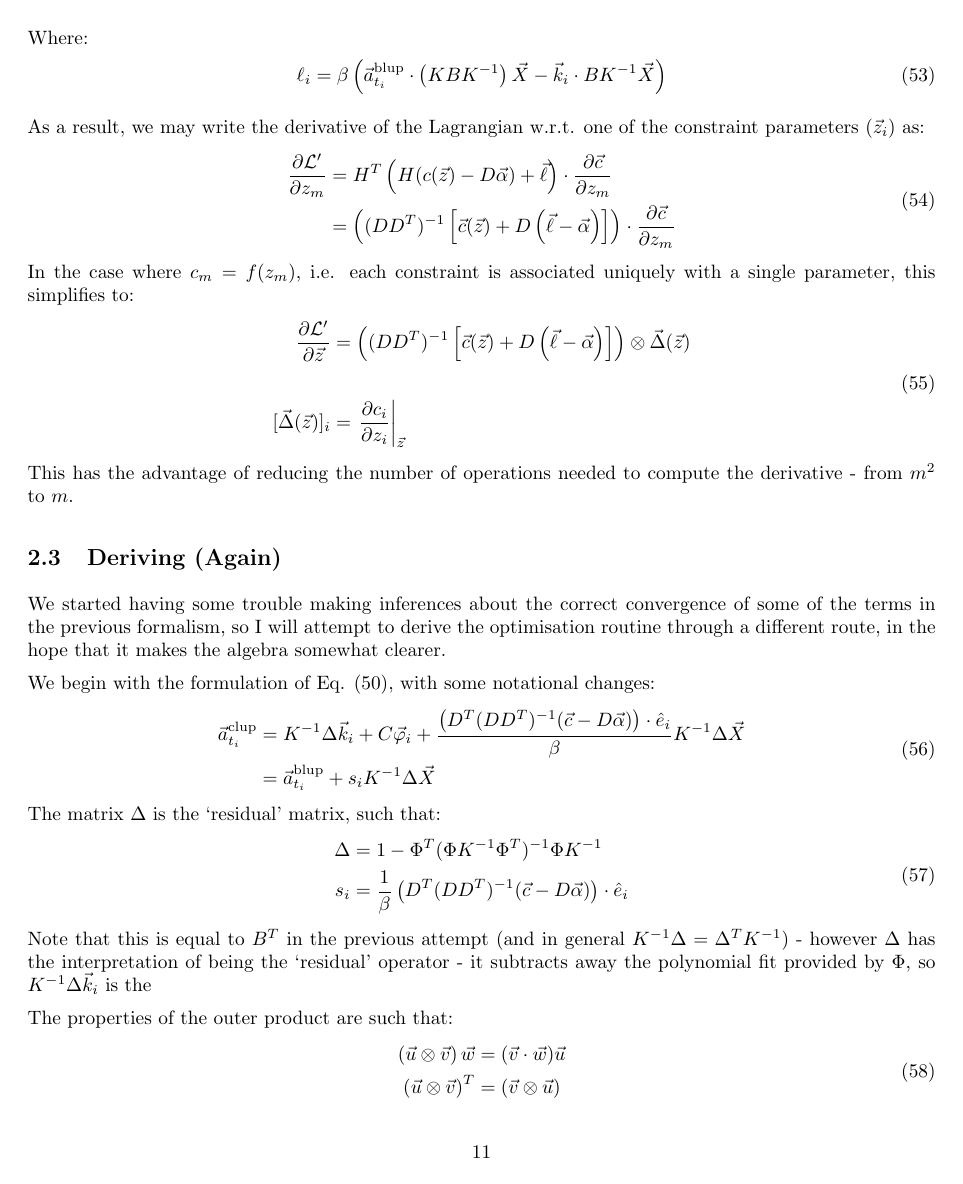
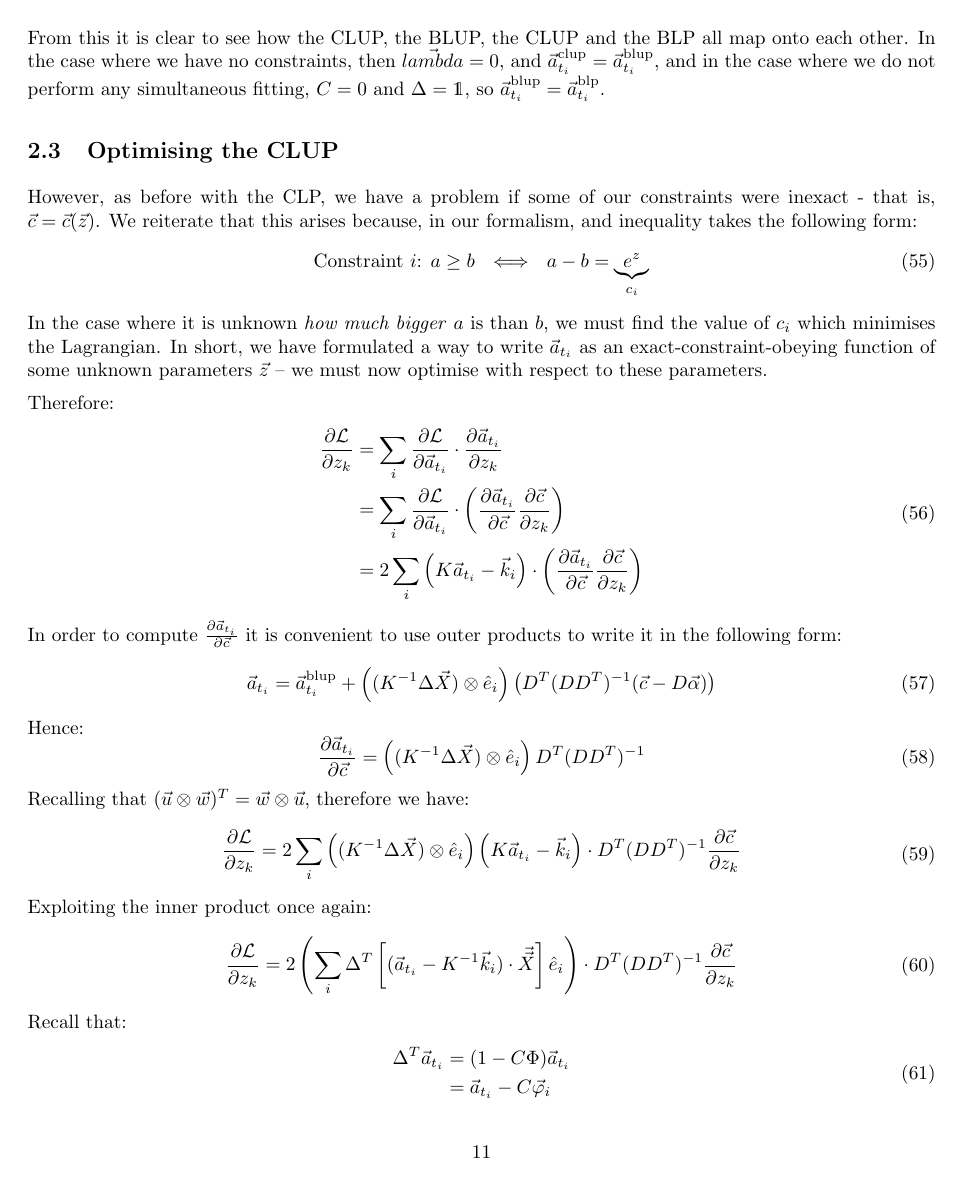
Before and after one commit to DrFraserGovil/pyclups, a LaTeX document (Writeup/blcp_summary.tex): page 11 of 16 before the commit and page 11 of 15 after it. The pictures show the PDF file Writeup/summary.pdf that the author committed with the source.

Commit message:
Reformulated the derivation

```diff
--- a/Writeup/blcp_summary.tex
+++ b/Writeup/blcp_summary.tex
@@ -373,2 +376 @@
 		\begin{spalign}
-			\ai & = K^{-1} \vec{k}_i - 2 K^{-1} \Phi^T \tilde{\mu}_i + K^{-1} Q_i D^T \vec{\lambda}
@@ -438,3 +454,4 @@
 				\\
 				\ai^\text{blp} & = K^{-1} \vec{k}_i
 				\\
+				\ai^\text{blup} & = \Delta^T \ai^\text{blp} + C\vec{\varphi}_i
@@ -442,7 +458,39 @@
 				\\
-				[A^\text{blup}]_{ij} & = [\ai^\text{blup}]_j
+				p_i^\text{blup} & = \ai^\text{blup} \cdot \X
 			\end{spalign}
+			From this it is clear to see how the CLUP, the BLUP, the CLUP and the BLP all map onto each other. In the case where we have no constraints, then $\vec{lambda} = 0$, and $\ai^\text{clup} = \ai^\text{blup}$, and in the case where we do not perform any simultaneous fitting, $C = 0$ and $\Delta = \mathds{1}$, so $\ai^\text{blup} = \ai^\text{blp}$.
 
-			We reformulate our Lagrangian in terms of $\vec{c}$ in order to allow us to optimise w.r.t. to inexact constraints. For convenience, we write the matrix product as $H = \frac{1}{\beta}D^T(D D^T)^{-1}$. After much algebra, it becomes clear that we can write the Lagrangian in the following form:
+
+		\subsection{Optimising the CLUP}
+
+			However, as before with the CLP, we have a problem if some of our constraints were inexact - that is, $\vec{c} = \vec{c}(\vec{z})$. We reiterate that this arises because, in our formalism, and inequality takes the following form:
+			\begin{equation}
+				\text{Constraint $i$: } a \geq b \LLR a - b = \underbrace{e^z}_{c_i}
+			\end{equation}
+			In the case where it is unknown \textit{how much bigger} $a$ is than $b$, we must find the value of $c_i$ which minimises the Lagrangian. In short, we have formulated a way to write $\ai$ as an exact-constraint-obeying function of some unknown parameters $\vec{z}$ -- we must now optimise with respect to these parameters.
+
+			Therefore:
 			\begin{spalign}
-				\mathcal{L}^\prime = \text{constant in $\vec{c}$ } + \left(H\vec{c} - H D \vec{\alpha} + \vec{\ell}\right)^2
+				\pdiv{\mathcal{L}}{z_k} & = \sum_{i} \pdiv{\mathcal{L}}{\ai} \cdot \pdiv{\ai}{z_k}
+				\\
+				& =  \sum_{i} \pdiv{\mathcal{L}}{\ai} \cdot \left(\pdiv{\ai}{\vec{c}} \pdiv{\vec{c}}{z_k}\right)
+				\\
+				& = 2  \sum_{i} \left( K \ai - \ki \right) \cdot \left(\pdiv{\ai}{\vec{c}} \pdiv{\vec{c}}{z_k}\right)
+			\end{spalign}
+			In order to compute $\pdiv{\ai}{\vec{c}}$ it is convenient to use outer products to write it in the following form:
+			\begin{equation}
+				\ai = \ai^\text{blup} + \left( (K^{-1} \Delta \vec{X}) \otimes \hat{e}_i \right) \left(D^T (DD^T)^{-1} (\vec{c} - D \vec{\alpha})\right)
+			\end{equation}
+			Hence:
+			\begin{equation}
+				\pdiv{\ai}{\vec{c}} = \left( (K^{-1} \Delta \vec{X}) \otimes \hat{e}_i \right)D^T (DD^T)^{-1}
+			\end{equation}
+			Recalling that $(\vec{u} \otimes \vec{w})^T = \vec{w} \otimes \vec{u}$, therefore we have:
+			\begin{spalign}
+				\pdiv{\mathcal{L}}{z_k} & =2  \sum_{i} \left( (K^{-1} \Delta \vec{X}) \otimes \hat{e}_i\right)\left( K \ai - \ki \right) \cdot D^T (DD^T)^{-1}\pdiv{\vec{c}}{z_k}
+			\end{spalign}
+			Exploiting the inner product once again:
+			\begin{spalign}
+				\pdiv{\mathcal{L}}{z_k} & =2  \left(\sum_{i} \Delta^T \left[ (\ai - K^{-1} \ki ) \cdot \vec{\X} \right] \hat{e}_i \right)\cdot D^T (DD^T)^{-1}\pdiv{\vec{c}}{z_k}
+			\end{spalign}
+			Recall that:
@@ -453,32 +521,15 @@
 			\end{spalign}
+			Therefore:
+			\begin{equation}
+				\pdiv{\mathcal{L}}{z_k} =2 \left[(DD^T)^{-1} \left(\vec{c} - D \vec{p}^\text{blup}\right) \right] \cdot \pdiv{\vec{c}}{z_k}
+			\end{equation}
+			In the case where $c_k = c_k(z_k)$, i.e. each constraint is associated with only one parameter, this simplifies to:
+			\begin{equation}
+				\pdiv{\mathcal{L}}{\vec{z}} =2 \left[(DD^T)^{-1} \left(\vec{c} - D \vec{p}^\text{blup}\right) \right] \odot \vec{\delta}(\vec{c}) \label{E:CLUP_GRAD}
+			\end{equation}
+			Where $\odot$ is the elementwise Hadamard product and:
+			\begin{equation}
+				[\vec{\delta}(\vec{c})]_i = \pdiv{c_i}{z_i}
+			\end{equation}
+			For example, in the case where $\vec{c} = e^{z_i}$, we find that $\vec{\delta} = \vec{c}$.
 
-			% \begin{spalign}
-			% 	\vec{k}_i \cdot \ai & = \vec{k}_i \cdot \left(B^i \vi + C \vec{\varphi}_i \right) + \left(H\vec{c} - H D \vec{\alpha} \right)\cdot \hat{e}_i \vec{k} \cdot B^i \vec{w}
-			% 	\\
-			% 	\ai \cdot K \ai &  = \left(B^i \vi + C \vec{\varphi}_i \right) \cdot K \left(B^i \vi + C \vec{\varphi}_i \right)
-			% 	\\
-			% 	& ~~+ 2\left(H\vec{c} - H D \vec{\alpha} \right) \cdot \hat{e}_i ~ \times \wi^T B^i K\left(B^i \vi + C \vec{\varphi}_i \right)
-			% 	\\
-			% 	& ~~ + \left(\left(H\vec{c} - H D \vec{\alpha} \right) \cdot \hat{e}_i\right)^2 \vec{w}^T B^i K B^i \vec{w}
-			% \end{spalign}
-			% Therefore:
-			% \begin{spalign}
-			% 	\ai \cdot K \ai - 2\ai \cdot{\vec{k}} & =\left(\vec{w}^T B^i K B^i \vec{w}\right) \left(\left(H\vec{c} - H D \vec{\alpha} \right) \cdot \hat{e}_i\right)^2
-			% 	\\
-			% 	& + 2\left(\left(H\vec{c} - H D \vec{\alpha} \right) \cdot \hat{e}_i\right) \left(\wi^T B^i K\left(B^i \vi + C \vec{\varphi}_i \right) - \vec{k} \cdot B^i \vec{w}\right)
-			% \end{spalign}
-			As a result, we may write the derivative of the Lagrangian w.r.t. one of the constraint parameters ($\vec{z}_i$) as:
-			\begin{spalign}
-				\pdiv{\mathcal{L}^\prime}{z_m} & = H^T \left(H(c(\vec{z}) - D\vec{\alpha}) + \vec{\ell} \right) \cdot  \pdiv{\vec{c}}{z_m}
-				\\
-				& = \left( (DD^T)^{-1} \left[ \vec{c}(\vec{z}) + D\left(\vec{\ell} - \vec{\alpha} \right)\right] \right) \cdot \pdiv{\vec{c}}{z_m}
-			\end{spalign}
-			In the case where $c_m = f(z_m)$, i.e. each constraint is associated uniquely with a single parameter, this simplifies to:
-			\begin{spalign}
-				\pdiv{\mathcal{L}^\prime}{\vec{z}} & = \left( (DD^T)^{-1} \left[ \vec{c}(\vec{z}) + D\left(\vec{\ell} - \vec{\alpha} \right)\right] \right) \otimes \vec{\Delta}(\vec{z})
-				\\
-				~
-				\\
-				[\vec{\Delta}(\vec{z})]_i & = \left.\pdiv{c_i}{z_i} \right|_{\vec{z}}
-			\end{spalign}
-			This has the advantage of reducing the number of operations needed to compute the derivative - from $m^2$ to $m$.
@@ -492,64 +541 @@
 
-	\subsection{Deriving (Again)}
-
-		We started having some trouble making inferences about the correct convergence of some of the terms in the previous formalism, so I will attempt to derive the optimisation routine through a different route, in the hope that it makes the algebra somewhat clearer.
-
-		We begin with the formulation of \eref{E:BLUP_A}, with some notational changes:
-		\begin{spalign}
-			\ai^\text{clup} & = K^{-1} \Delta \vec{k}_i + C \vec{\varphi}_i + \frac{\left(D^T (DD^T)^{-1} (\vec{c} - D \vec{\alpha})\right)\cdot \hat{e}_i}{\beta} K^{-1} \Delta \vec{X}
-			\\
-			& = \ai^\text{blup} + s_i K^{-1} \Delta \vec{X}
-		\end{spalign}
-		The matrix $\Delta$ is the `residual' matrix, such that:
-		\begin{spalign}
-			\Delta & = 1 - \Phi^T (\Phi K^{-1} \Phi^T)^{-1} \Phi K^{-1}
-			\\
-			s_i & = \frac{1}{\beta}\left(D^T (DD^T)^{-1} (\vec{c} - D \vec{\alpha})\right)\cdot \hat{e}_i
-		\end{spalign}
-		Note that this is equal to $B^T$ in the previous attempt (and in general $K^{-1} \Delta = \Delta^T K^{-1}$) - however $\Delta$ has the interpretation of being the `residual' operator - it subtracts away the polynomial fit provided by $\Phi$, so $K^{-1} \Delta \vec{k}_i$ is the
-
-		The properties of the outer product are such that:
-		\begin{spalign}
-			\left(\vec{u} \otimes \vec{v}\right) \vec{w} & = (\vec{v} \cdot \vec{w}) \vec{u}
-			\\
-			\left(\vec{u} \otimes \vec{v}\right)^T & = \left(\vec{v} \otimes \vec{u}\right)
-		\end{spalign}
-		Therefore we can write (using $H = D^T (DD^T)^{-1}$)
-		\begin{spalign}
-			\left(H (\vec{c} - D \vec{\alpha})\right)\cdot \hat{e}_iK^{-1} \Delta \vec{X} & = \left( (K^{-1} \Delta \vec{X}) \otimes \hat{e}_i \right) \left(H (\vec{c} - D \vec{\alpha})\right)
-		\end{spalign}
-		So:
-		\begin{spalign}
-			\ai^\text{clup} & = \ai^\text{blup} + \left( (K^{-1} \Delta \vec{X}) \otimes \hat{e}_i \right) \left(H (\vec{c} - D \vec{\alpha})\right)
-		\end{spalign}
-		This has the corollary that:
-		\begin{spalign}
-			\pdiv{\ai^\text{clup}}{\vec{c}} = \left( (K^{-1} \Delta \vec{X}) \otimes \hat{e}_i \right) H
-		\end{spalign}
-		In order to find the optimal value of $\vec{c}$ we need to optimise the Lagrangrian w.r.t the parameters of $\vec{c}$, so:
-		\begin{spalign}
-			\pdiv{\mathcal{L}}{z_k} & = \sum_i \pdiv{\mathcal{L}}{\ai} \cdot \pdiv{\ai}{z_k}
-			\\
-			& = \sum_i \pdiv{\mathcal{L}}{\ai} \cdot \pdiv{\ai}{\vec{c}} \pdiv{\vec{c}}{z_k}
-			\\
-			& = \sum_i 2\left( K \ai - \vec{k}_i \right) \cdot   \left[ (K^{-1} \Delta \vec{X}) \otimes \hat{e}_i \right]  \left(H \pdiv{\vec{c}}{z_k} \right)
-			\\
-			& = \sum_i 2 \left[ (K^{-1} \Delta \vec{X}) \otimes \hat{e}_i \right]^T \left( K \ai - \vec{k}_i \right) \cdot    \left(H \pdiv{\vec{c}}{z_k} \right)
-		\end{spalign}
-		We can now continue to exploit the properties of the inner products to simply this equation:
-		\begin{spalign}
-			\pdiv{\mathcal{L}}{z_k}& = \sum_i 2 \left[\hat{e}_i  \otimes  (K^{-1} \Delta \vec{X}) \right] \left( K \ai - \vec{k}_i \right) \cdot    \left(H \pdiv{\vec{c}}{z_k} \right)
-			\\
-			& = 2 \sum_i \left( \left[K^{-1} \Delta \vec{X} \cdot K \ai \right] \hat{e}_i - \left[K^{-1} \Delta \vec{X} \cdot \vec{k}_i \right] \hat{e}_i \right) \cdot \left(H \pdiv{\vec{c}}{z_k} \right)
-			\\
-			& = 2 \left[\sum_i \left( \vec{\delta} \cdot \ai - \vec{\delta} \cdot  \ai^{blp} \right) \hat{e}_i \right] \cdot H \pdiv{\vec{c}}{z_k}
-		\end{spalign}
-		Where $\vec{\delta} = \Delta \vec{X}$.
-
-		\subsubsection{Sanity Check: Recovering the BLUP}
-
-			We should wish to note that in the case where the BLUP obeys the constraints, the CLUP $\to$ BLUP. When this is the case, we have $D \vec{\alpha} = \vec{c}$, where $\alpha_i = \ai^{blup} \cdot \vec{X}$, and so:
-			\begin{spalign}
-				\ai^\text{clup} & = \ai^\text{blup} + \vec{0}
-				\\
-				& = K^{-1} \Delta \vec{k}_i + C \vec{\varphi}_i
@@ -572,13 +542,3 @@
-			\end{spalign}
-			Therefore, when the BLUP obeys the constraints, we find that:
-			\begin{spalign}
-				\left.\pdiv{\mathcal{L}}{z_k} \right|_{BLUP}& = 2 \left[\sum_i \left( \vec{\delta} \cdot \ai^{BLUP} - \vec{\delta} \cdot  \ai^{blp} \right) \hat{e}_i \right] \cdot H \pdiv{\vec{c}}{z_k}
-				\\
-				& =  2 \left[\sum_i \left(\vec{\delta} \cdot  \ai^{blp}  - \vec{\delta} \cdot  \ai^{blp} \right) \hat{e}_i \right] \cdot H \pdiv{\vec{c}}{z_k}
-				\\
-				& = 0
-			\end{spalign}
-			Therefore, when the BLUP obeys the constraints, it is a solution to the CLUP.
 
 	\subsection{The CL(U)P in Action}
 
```
Also changed, not shown: Writeup/summary.pdf, Writeup/blcp_summary.tex (112 more changed lines), 1 other file.
